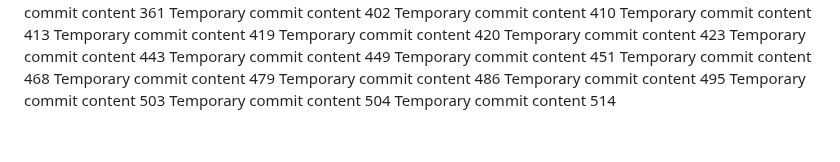
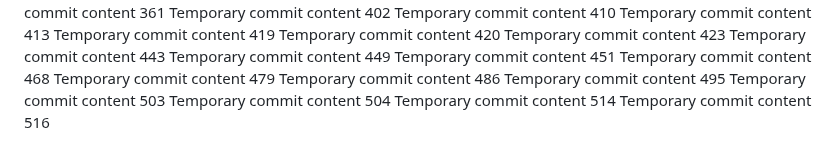
Before and after one commit to andreapozzan/WorkFlowX, a Markdown page: report.md, the part around the change. GitHub-like rendering.

```diff
--- a/report.md
+++ b/report.md
@@ -146,3 +146,4 @@ Temporary commit content 495
 Temporary commit content 503
 Temporary commit content 504
 Temporary commit content 514
+Temporary commit content 516
```
